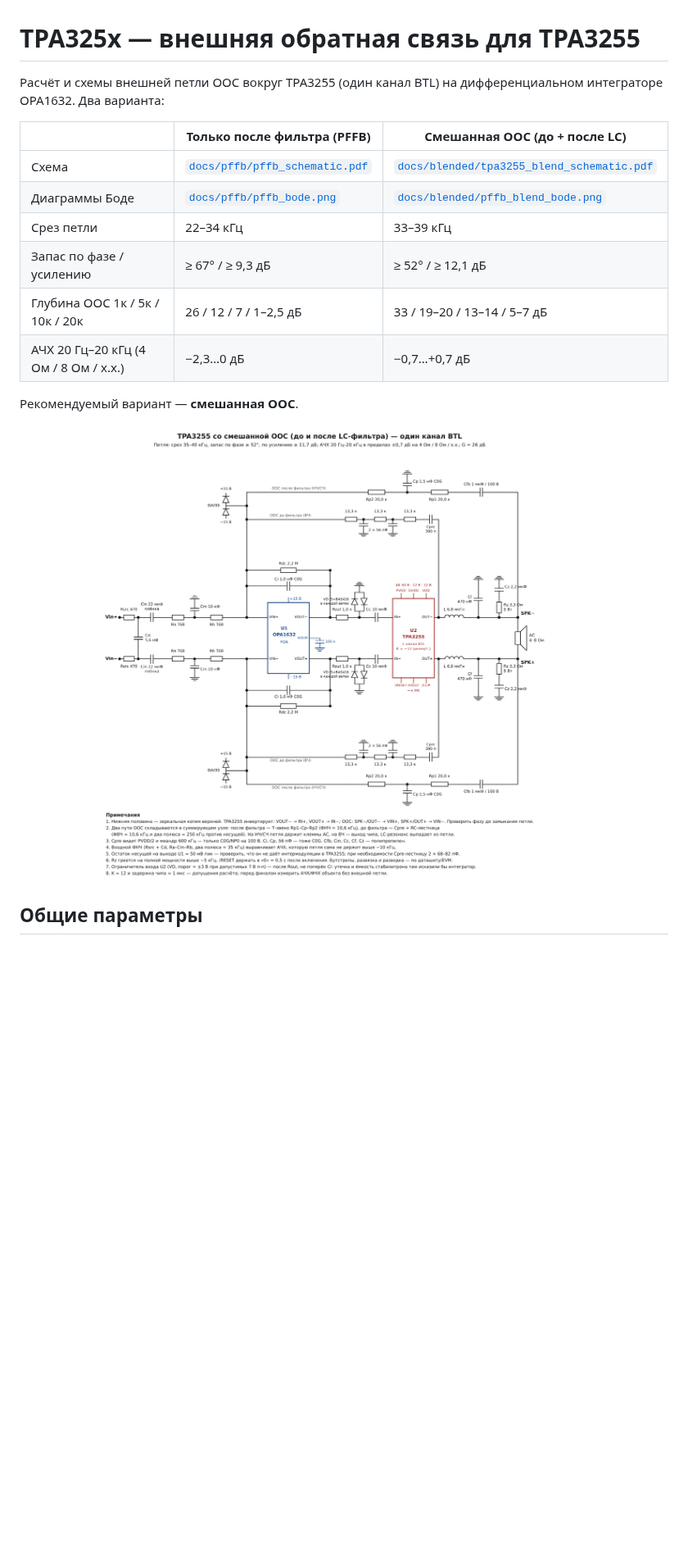
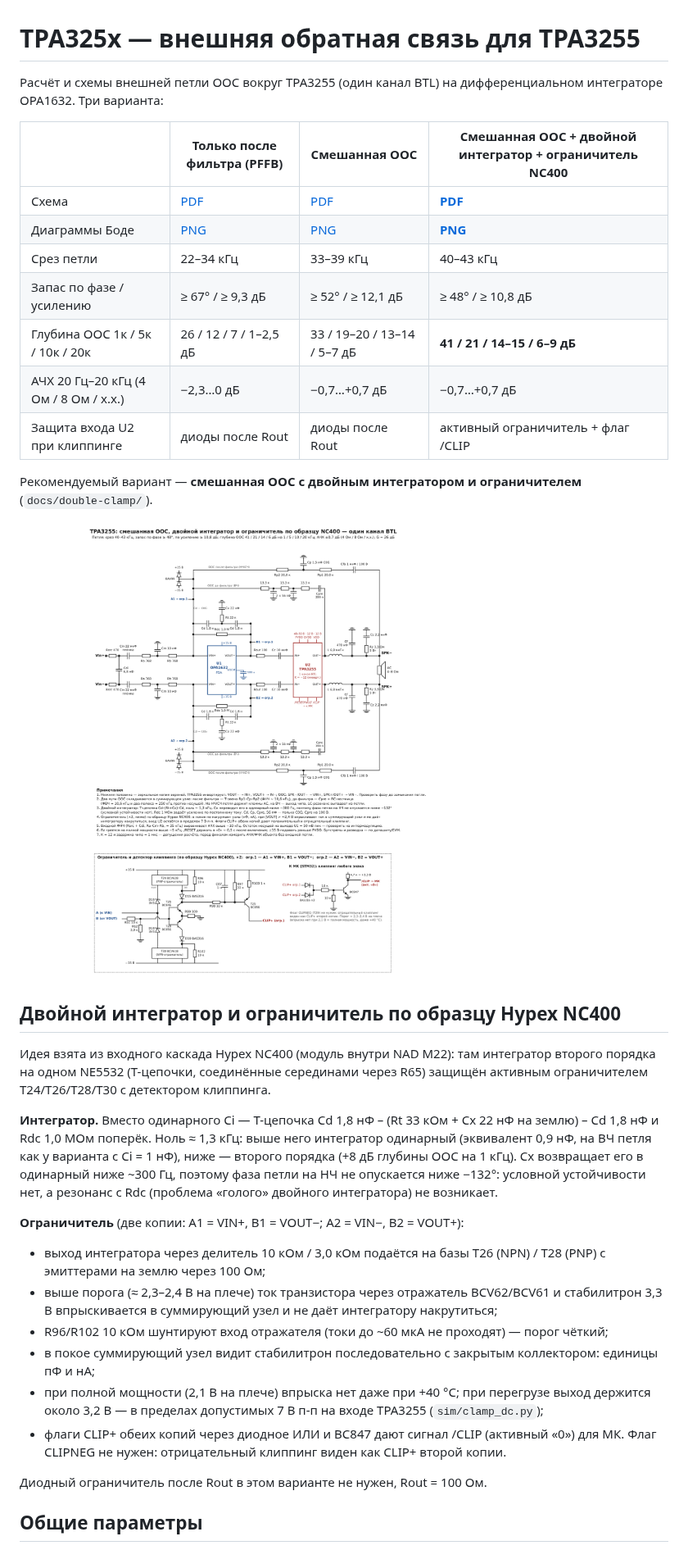
Before and after one commit to DrModd/TPA325x, a Markdown page: README.md, the part around one of its changes. Shown at 82% size. Rendered like a GitHub page; pictures changed too: docs/double-clamp/tpa3255_dbl_clamp_schematic.png (added); blank space fills up the shorter version.

```diff
--- a/README.md
+++ b/README.md
@@ -1,20 +1,47 @@
 # TPA325x — внешняя обратная связь для TPA3255
 
 Расчёт и схемы внешней петли ООС вокруг TPA3255 (один канал BTL) на дифференциальном
-интеграторе OPA1632. Два варианта:
+интеграторе OPA1632. Три варианта:
 
-| | Только после фильтра (PFFB) | Смешанная ООС (до + после LC) |
-|---|---|---|
-| Схема | [`docs/pffb/pffb_schematic.pdf`](docs/pffb/pffb_schematic.pdf) | [`docs/blended/tpa3255_blend_schematic.pdf`](docs/blended/tpa3255_blend_schematic.pdf) |
-| Диаграммы Боде | [`docs/pffb/pffb_bode.png`](docs/pffb/pffb_bode.png) | [`docs/blended/pffb_blend_bode.png`](docs/blended/pffb_blend_bode.png) |
-| Срез петли | 22–34 кГц | 33–39 кГц |
-| Запас по фазе / усилению | ≥ 67° / ≥ 9,3 дБ | ≥ 52° / ≥ 12,1 дБ |
-| Глубина ООС 1к / 5к / 10к / 20к | 26 / 12 / 7 / 1–2,5 дБ | 33 / 19–20 / 13–14 / 5–7 дБ |
-| АЧХ 20 Гц–20 кГц (4 Ом / 8 Ом / х.х.) | −2,3…0 дБ | −0,7…+0,7 дБ |
+| | Только после фильтра (PFFB) | Смешанная ООС | **Смешанная ООС + двойной интегратор + ограничитель NC400** |
+|---|---|---|---|
+| Схема | [PDF](docs/pffb/pffb_schematic.pdf) | [PDF](docs/blended/tpa3255_blend_schematic.pdf) | [**PDF**](docs/double-clamp/tpa3255_dbl_clamp_schematic.pdf) |
+| Диаграммы Боде | [PNG](docs/pffb/pffb_bode.png) | [PNG](docs/blended/pffb_blend_bode.png) | [**PNG**](docs/double-clamp/double_blend_bode.png) |
+| Срез петли | 22–34 кГц | 33–39 кГц | 40–43 кГц |
+| Запас по фазе / усилению | ≥ 67° / ≥ 9,3 дБ | ≥ 52° / ≥ 12,1 дБ | ≥ 48° / ≥ 10,8 дБ |
+| Глубина ООС 1к / 5к / 10к / 20к | 26 / 12 / 7 / 1–2,5 дБ | 33 / 19–20 / 13–14 / 5–7 дБ | **41 / 21 / 14–15 / 6–9 дБ** |
+| АЧХ 20 Гц–20 кГц (4 Ом / 8 Ом / х.х.) | −2,3…0 дБ | −0,7…+0,7 дБ | −0,7…+0,7 дБ |
+| Защита входа U2 при клиппинге | диоды после Rout | диоды после Rout | активный ограничитель + флаг /CLIP |
 
-Рекомендуемый вариант — **смешанная ООС**.
+Рекомендуемый вариант — **смешанная ООС с двойным интегратором и ограничителем** (`docs/double-clamp/`).
 
-![Смешанная ООС](docs/blended/tpa3255_blend_schematic.png)
+![Рекомендуемый вариант](docs/double-clamp/tpa3255_dbl_clamp_schematic.png)
+
+## Двойной интегратор и ограничитель по образцу Hypex NC400
+
+Идея взята из входного каскада Hypex NC400 (модуль внутри NAD M22): там интегратор второго порядка
+на одном NE5532 (Т-цепочки, соединённые серединами через R65) защищён активным ограничителем
+T24/T26/T28/T30 с детектором клиппинга.
+
+**Интегратор.** Вместо одинарного Ci — Т-цепочка Cd 1,8 нФ – (Rt 33 кОм + Cx 22 нФ на землю) – Cd 1,8 нФ
+и Rdc 1,0 МОм поперёк. Ноль ≈ 1,3 кГц: выше него интегратор одинарный (эквивалент 0,9 нФ, на ВЧ
+петля как у варианта с Ci = 1 нФ), ниже — второго порядка (+8 дБ глубины ООС на 1 кГц).
+Cx возвращает его в одинарный ниже ~300 Гц, поэтому фаза петли на НЧ не опускается ниже −132°:
+условной устойчивости нет, а резонанс с Rdc (проблема «голого» двойного интегратора) не возникает.
+
+**Ограничитель** (две копии: A1 = VIN+, B1 = VOUT−; A2 = VIN−, B2 = VOUT+):
+- выход интегратора через делитель 10 кОм / 3,0 кОм подаётся на базы T26 (NPN) / T28 (PNP)
+  с эмиттерами на землю через 100 Ом;
+- выше порога (≈ 2,3–2,4 В на плече) ток транзистора через отражатель BCV62/BCV61 и стабилитрон 3,3 В
+  впрыскивается в суммирующий узел и не даёт интегратору накрутиться;
+- R96/R102 10 кОм шунтируют вход отражателя (токи до ~60 мкА не проходят) — порог чёткий;
+- в покое суммирующий узел видит стабилитрон последовательно с закрытым коллектором: единицы пФ и нА;
+- при полной мощности (2,1 В на плече) впрыска нет даже при +40 °C; при перегрузе выход держится
+  около 3,2 В — в пределах допустимых 7 В п-п на входе TPA3255 (`sim/clamp_dc.py`);
+- флаги CLIP+ обеих копий через диодное ИЛИ и BC847 дают сигнал /CLIP (активный «0») для МК.
+  Флаг CLIPNEG не нужен: отрицательный клиппинг виден как CLIP+ второй копии.
+
+Диодный ограничитель после Rout в этом варианте не нужен, Rout = 100 Ом.
 
 ## Общие параметры
 
```
Also changed, not shown: other parts of README.md (+12 -6 lines), docs/double-clamp/double_blend_bode.png (added), 7 other files.
